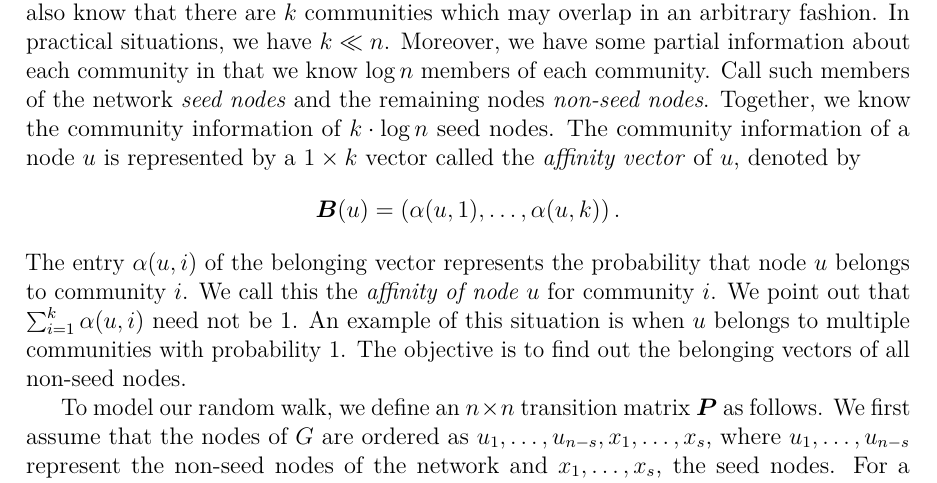
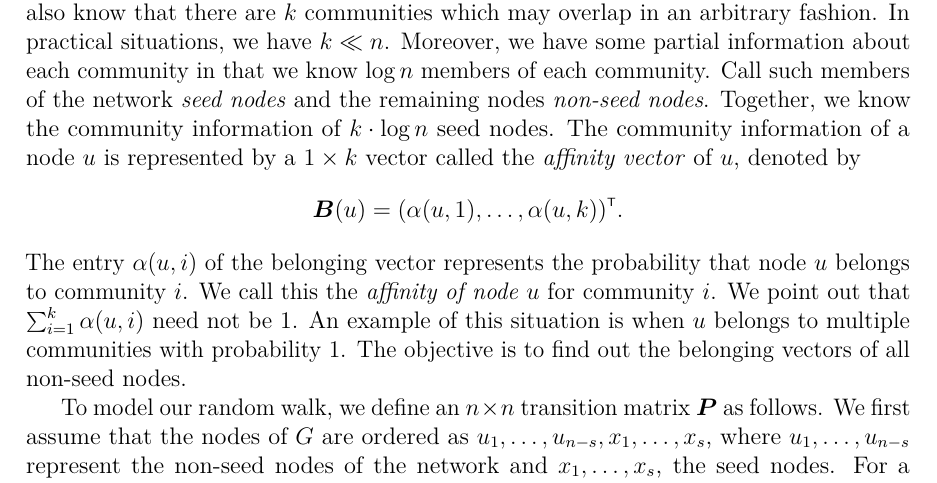
Before and after one commit to asifbanka/CommunityDetection, a LaTeX paper (main.tex, which reads the_model.tex): part of page 2 of 8, cut so that both start at the same text. Compiled offline with pdfLaTeX.

Commit message:
more stuff

```diff
--- a/the_model.tex
+++ b/the_model.tex
@@ -56,7 +56,7 @@ of $k \cdot \log n$ seed nodes. The community information of a node~$u$ is repre
 by a $1 \times k$ vector called the \emph{affinity vector} of~$u$, denoted
 by
 \[
-	\bvect (u) = \left ( \alpha (u, 1), \ldots, \alpha (u, k) \right ).
+	\bvect (u) = \trans{\left ( \alpha (u, 1), \ldots, \alpha (u, k) \right )}.
 \]
 The entry $\alpha (u, i)$ of the belonging vector represents the probability that
 node~$u$ belongs to community~$i$.  We call this the \emph{affinity of node~$u$} for
```
